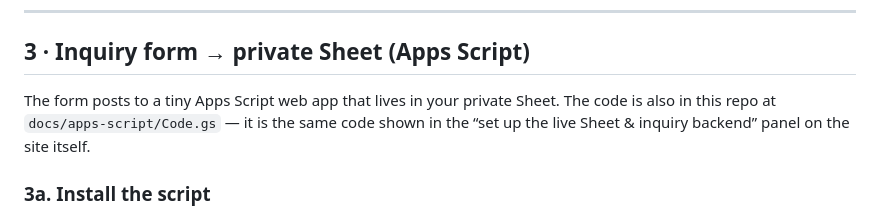
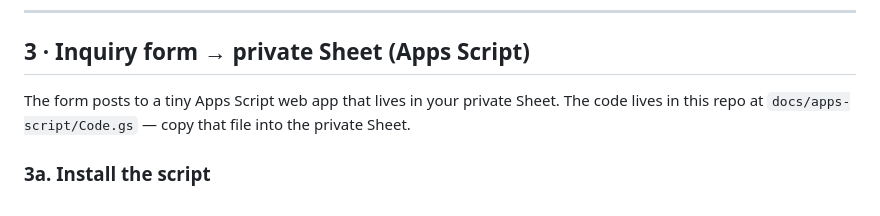
Before and after one commit to enonymous1/whenwhere-biz-main-site, a Markdown page: docs/CALENDAR-AND-FORM-SETUP.md, the part around the change. Drawn GitHub-style.

```diff
--- a/docs/CALENDAR-AND-FORM-SETUP.md
+++ b/docs/CALENDAR-AND-FORM-SETUP.md
@@ -113,9 +113,8 @@ inquiry inbox.
 ## 3 · Inquiry form → private Sheet (Apps Script)
 
 The form posts to a tiny Apps Script web app that lives in your
-private Sheet. The code is also in this repo at
-`docs/apps-script/Code.gs` — it is the same code shown in the
-“set up the live Sheet & inquiry backend” panel on the site itself.
+private Sheet. The code lives in this repo at
+`docs/apps-script/Code.gs` — copy that file into the private Sheet.
 
 ### 3a. Install the script
 
```
Also changed, not shown: README.md (+5 -4 lines), assets/barn.jpg (added), assets/ceremony.jpg (added), assets/dancing.jpg (added), assets/drone-hearts.jpg (added), assets/hero.jpg (added), 1 other file.
